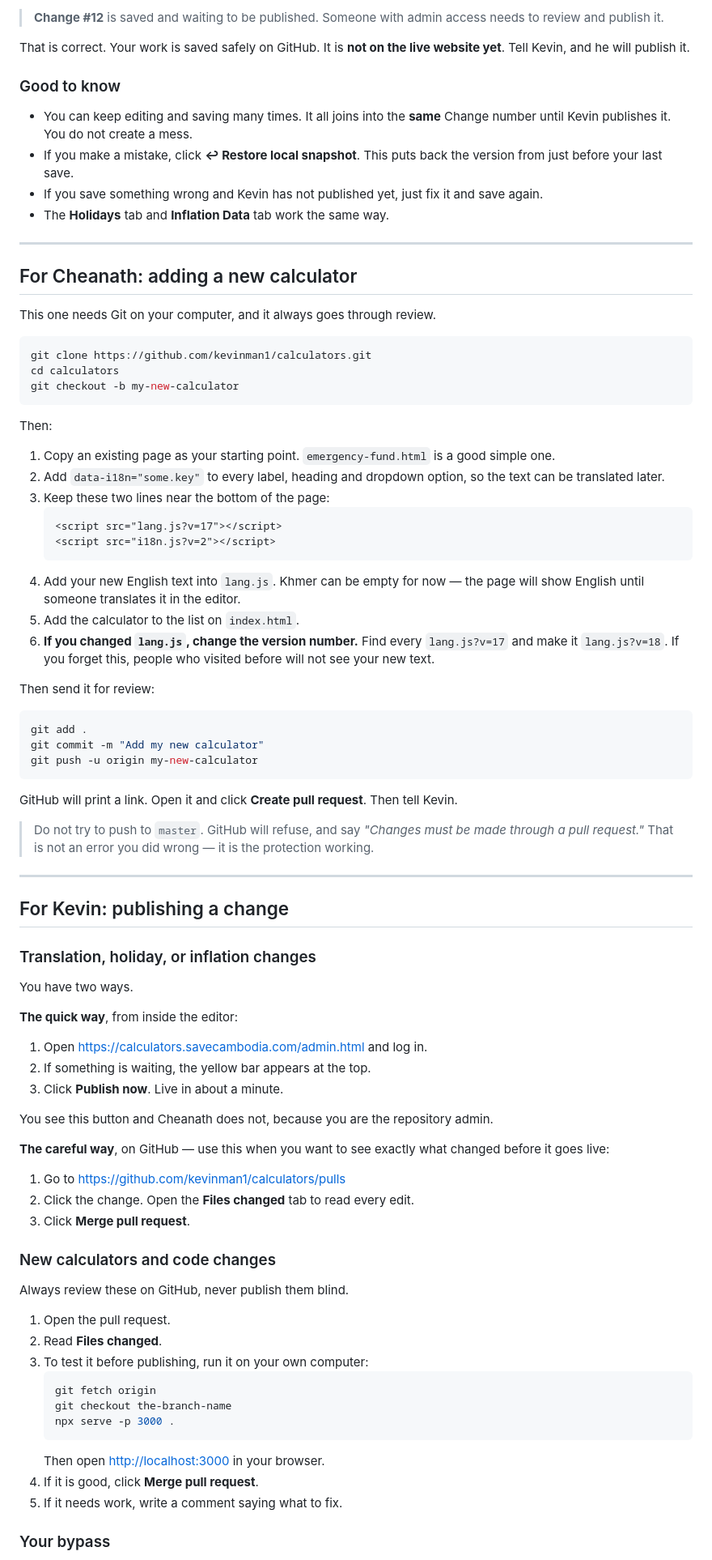
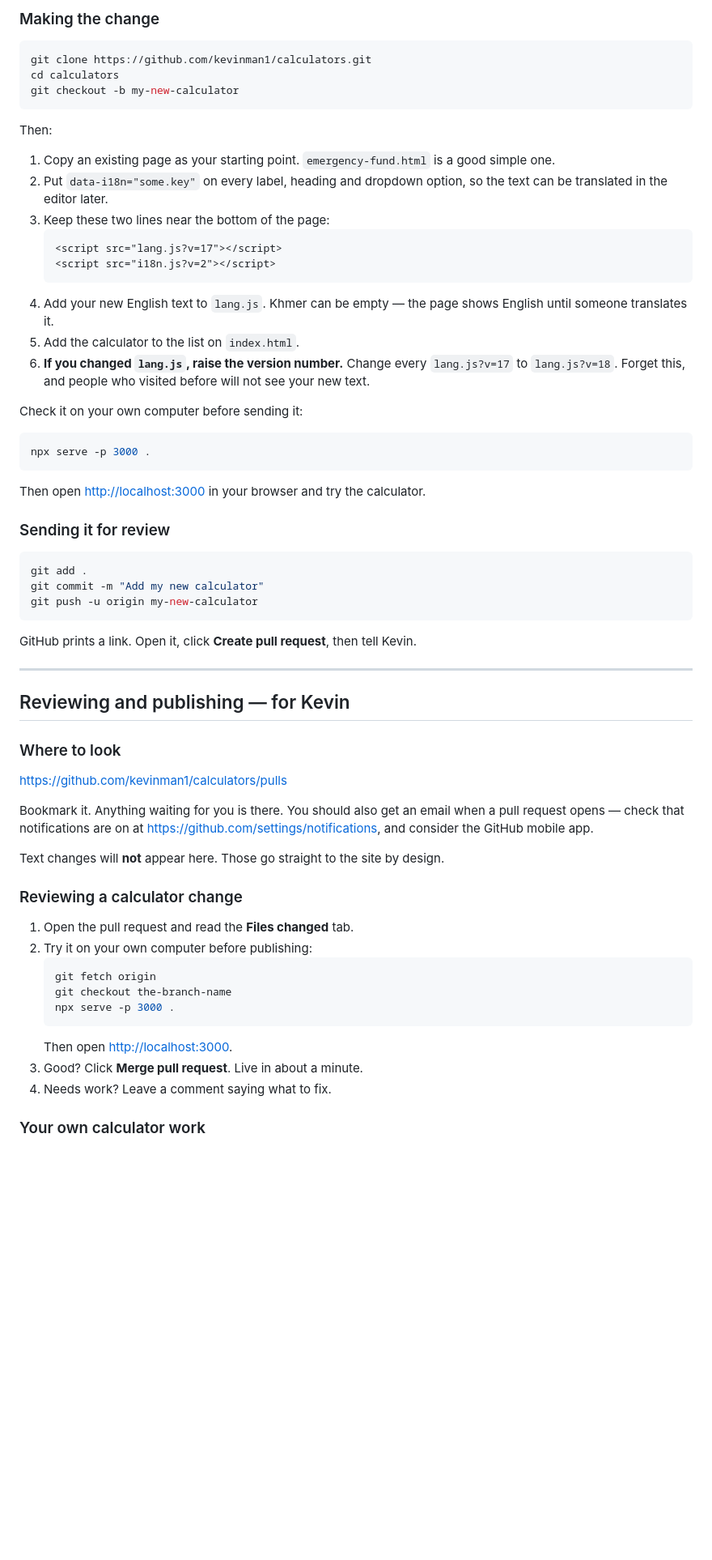
Before and after one commit to kevinman1/calculators, a Markdown page: PUBLISHING.md, the part around one of its changes. Shown at 81% size. GitHub-like rendering; blank space fills up the shorter version.

````diff
--- a/PUBLISHING.md
+++ b/PUBLISHING.md
@@ -75,24 +88,4 @@ You will then see a yellow bar at the top:
-> **Change #12** is saved and waiting to be published. Someone with admin
-> access needs to review and publish it.
-
-That is correct. Your work is saved safely on GitHub. It is **not on the live
-website yet**. Tell Kevin, and he will publish it.
-
-### Good to know
-
-- You can keep editing and saving many times. It all joins into the **same**
-  Change number until Kevin publishes it. You do not create a mess.
-- If you make a mistake, click **↩ Restore local snapshot**. This puts back the
-  version from just before your last save.
-- If you save something wrong and Kevin has not published yet, just fix it and
-  save again.
-- The **Holidays** tab and **Inflation Data** tab work the same way.
-
----
-
-## For Cheanath: adding a new calculator
-
-This one needs Git on your computer, and it always goes through review.
+### Making the change
 
 ```bash
 git clone https://github.com/kevinman1/calculators.git
@@ -102,23 +95,31 @@ git checkout -b my-new-calculator
 
 Then:
 
-1. Copy an existing page as your starting point. `emergency-fund.html` is a
-   good simple one.
-2. Add `data-i18n="some.key"` to every label, heading and dropdown option, so
-   the text can be translated later.
+1. Copy an existing page as your starting point. `emergency-fund.html` is a good
+   simple one.
+2. Put `data-i18n="some.key"` on every label, heading and dropdown option, so the
+   text can be translated in the editor later.
 3. Keep these two lines near the bottom of the page:
    ```html
    <script src="lang.js?v=17"></script>
    <script src="i18n.js?v=2"></script>
    ```
-4. Add your new English text into `lang.js`. Khmer can be empty for now — the
-   page will show English until someone translates it in the editor.
+4. Add your new English text to `lang.js`. Khmer can be empty — the page shows
+   English until someone translates it.
 5. Add the calculator to the list on `index.html`.
-6. **If you changed `lang.js`, change the version number.** Find every
-   `lang.js?v=17` and make it `lang.js?v=18`. If you forget this, people who
-   visited before will not see your new text.
+6. **If you changed `lang.js`, raise the version number.** Change every
+   `lang.js?v=17` to `lang.js?v=18`. Forget this, and people who visited before
+   will not see your new text.
 
-Then send it for review:
+Check it on your own computer before sending it:
+
+```bash
+npx serve -p 3000 .
+```
+
+Then open <http://localhost:3000> in your browser and try the calculator.
+
+### Sending it for review
 
 ```bash
 git add .
@@ -126,51 +127,34 @@ git commit -m "Add my new calculator"
 git push -u origin my-new-calculator
 ```
 
-GitHub will print a link. Open it and click **Create pull request**. Then tell
-Kevin.
-
-> Do not try to push to `master`. GitHub will refuse, and say
-> *"Changes must be made through a pull request."* That is not an error you did
-> wrong — it is the protection working.
+GitHub prints a link. Open it, click **Create pull request**, then tell Kevin.
 
 ---
 
-## For Kevin: publishing a change
+## Reviewing and publishing — for Kevin
 
-### Translation, holiday, or inflation changes
+### Where to look
 
-You have two ways.
+<https://github.com/kevinman1/calculators/pulls>
 
-**The quick way**, from inside the editor:
+Bookmark it. Anything waiting for you is there. You should also get an email
+when a pull request opens — check that notifications are on at
+<https://github.com/settings/notifications>, and consider the GitHub mobile app.
 
-1. Open <https://calculators.savecambodia.com/admin.html> and log in.
-2. If something is waiting, the yellow bar appears at the top.
-3. Click **Publish now**. Live in about a minute.
+Text changes will **not** appear here. Those go straight to the site by design.
 
-You see this button and Cheanath does not, because you are the repository admin.
+### Reviewing a calculator change
 
-**The careful way**, on GitHub — use this when you want to see exactly what
-changed before it goes live:
-
-1. Go to <https://github.com/kevinman1/calculators/pulls>
-2. Click the change. Open the **Files changed** tab to read every edit.
-3. Click **Merge pull request**.
-
-### New calculators and code changes
-
-Always review these on GitHub, never publish them blind.
-
-1. Open the pull request.
-2. Read **Files changed**.
-3. To test it before publishing, run it on your own computer:
+1. Open the pull request and read the **Files changed** tab.
+2. Try it on your own computer before publishing:
    ```bash
    git fetch origin
    git checkout the-branch-name
    npx serve -p 3000 .
    ```
-   Then open <http://localhost:3000> in your browser.
-4. If it is good, click **Merge pull request**.
-5. If it needs work, write a comment saying what to fix.
+   Then open <http://localhost:3000>.
+3. Good? Click **Merge pull request**. Live in about a minute.
+4. Needs work? Leave a comment saying what to fix.
 
-### Your bypass
+### Your own calculator work
 
````
Also changed, not shown: other parts of PUBLISHING.md (+95 -68 lines).
